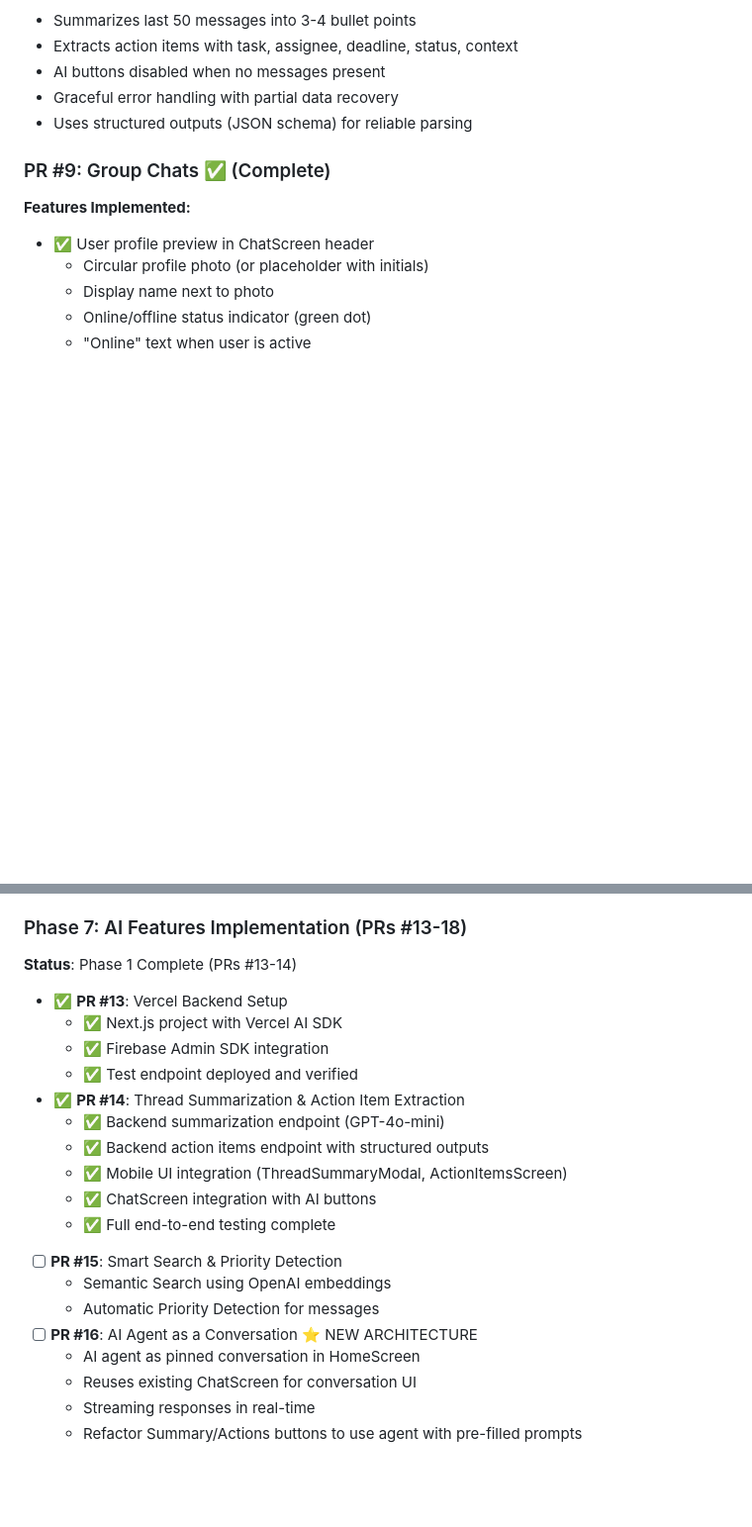
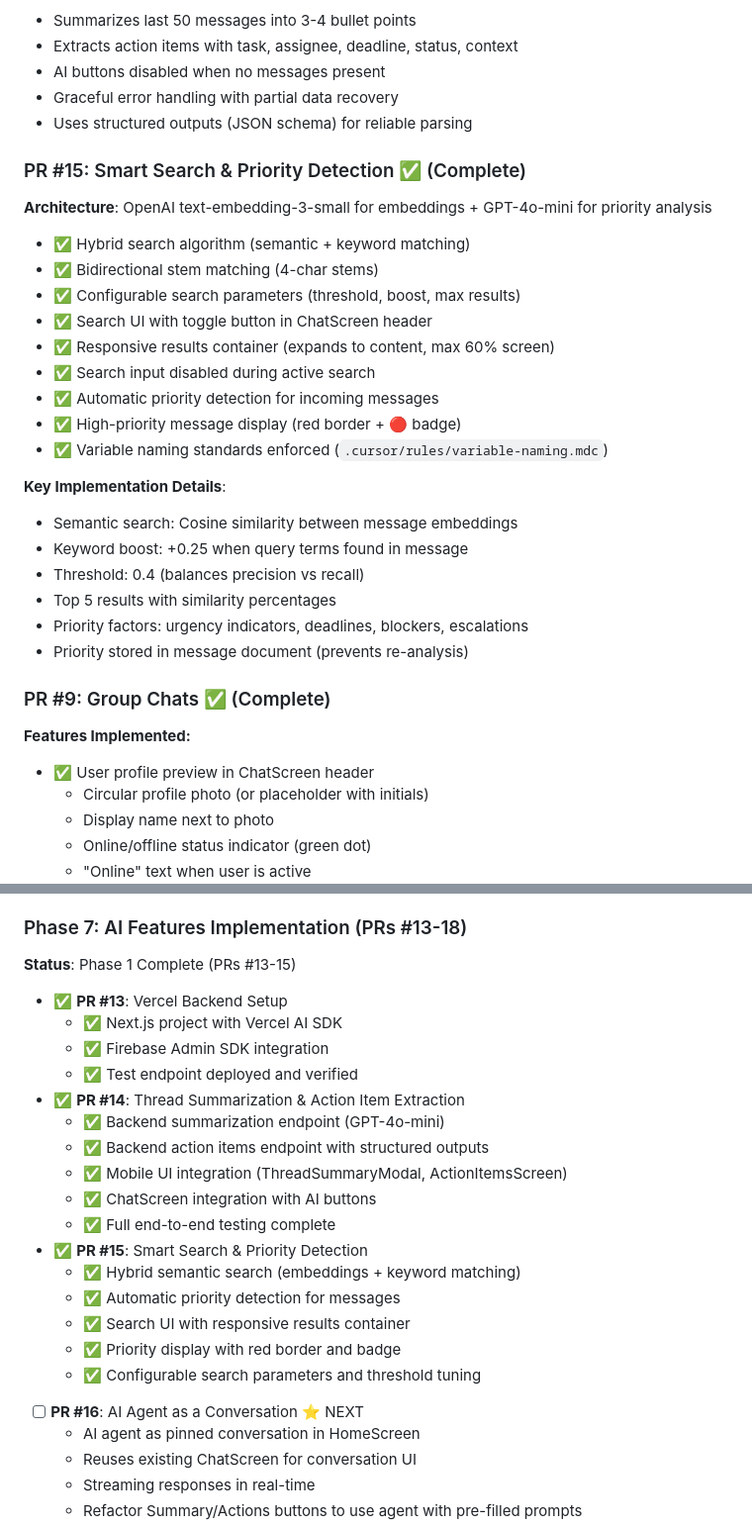
Before and after one commit to VictorGoic0/Goico-SOS, a Markdown page: memory-bank/progress.md, 2 parts joined by grey strips. Shown at 99% size. GitHub-like rendering; blank space fills up the shorter version.

```diff
--- a/memory-bank/progress.md
+++ b/memory-bank/progress.md
@@ -218,6 +218,29 @@
 - Graceful error handling with partial data recovery
 - Uses structured outputs (JSON schema) for reliable parsing
 
+### PR #15: Smart Search & Priority Detection ✅ (Complete)
+
+**Architecture**: OpenAI text-embedding-3-small for embeddings + GPT-4o-mini for priority analysis
+
+- ✅ Hybrid search algorithm (semantic + keyword matching)
+- ✅ Bidirectional stem matching (4-char stems)
+- ✅ Configurable search parameters (threshold, boost, max results)
+- ✅ Search UI with toggle button in ChatScreen header
+- ✅ Responsive results container (expands to content, max 60% screen)
+- ✅ Search input disabled during active search
+- ✅ Automatic priority detection for incoming messages
+- ✅ High-priority message display (red border + 🔴 badge)
+- ✅ Variable naming standards enforced (`.cursor/rules/variable-naming.mdc`)
+
+**Key Implementation Details**:
+
+- Semantic search: Cosine similarity between message embeddings
+- Keyword boost: +0.25 when query terms found in message
+- Threshold: 0.4 (balances precision vs recall)
+- Top 5 results with similarity percentages
+- Priority factors: urgency indicators, deadlines, blockers, escalations
+- Priority stored in message document (prevents re-analysis)
+
 ### PR #9: Group Chats ✅ (Complete)
 
 **Features Implemented:**
@@ -309,7 +332,7 @@
 
 ### Phase 7: AI Features Implementation (PRs #13-18)
 
-**Status**: Phase 1 Complete (PRs #13-14)
+**Status**: Phase 1 Complete (PRs #13-15)
 
 - ✅ **PR #13**: Vercel Backend Setup
   - ✅ Next.js project with Vercel AI SDK
@@ -321,10 +344,13 @@
   - ✅ Mobile UI integration (ThreadSummaryModal, ActionItemsScreen)
   - ✅ ChatScreen integration with AI buttons
   - ✅ Full end-to-end testing complete
-- [ ] **PR #15**: Smart Search & Priority Detection
-  - Semantic Search using OpenAI embeddings
-  - Automatic Priority Detection for messages
-- [ ] **PR #16**: AI Agent as a Conversation ⭐ NEW ARCHITECTURE
+- ✅ **PR #15**: Smart Search & Priority Detection
+  - ✅ Hybrid semantic search (embeddings + keyword matching)
+  - ✅ Automatic priority detection for messages
+  - ✅ Search UI with responsive results container
+  - ✅ Priority display with red border and badge
+  - ✅ Configurable search parameters and threshold tuning
+- [ ] **PR #16**: AI Agent as a Conversation ⭐ NEXT
   - AI agent as pinned conversation in HomeScreen
   - Reuses existing ChatScreen for conversation UI
   - Streaming responses in real-time
```
Also changed, not shown: other parts of memory-bank/progress.md (+5 -5 lines), memory-bank/activeContext.md (+73 -18 lines).
